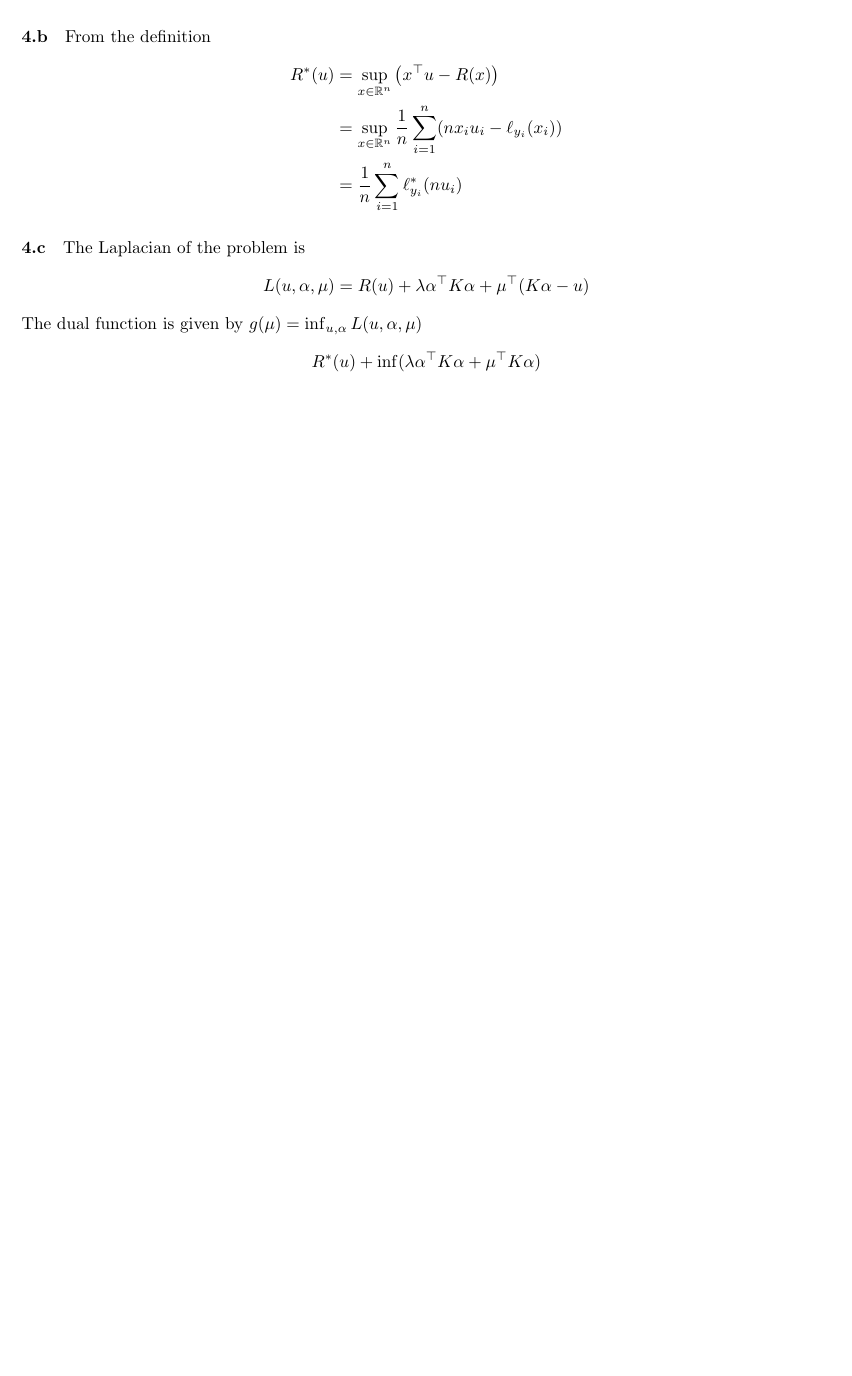
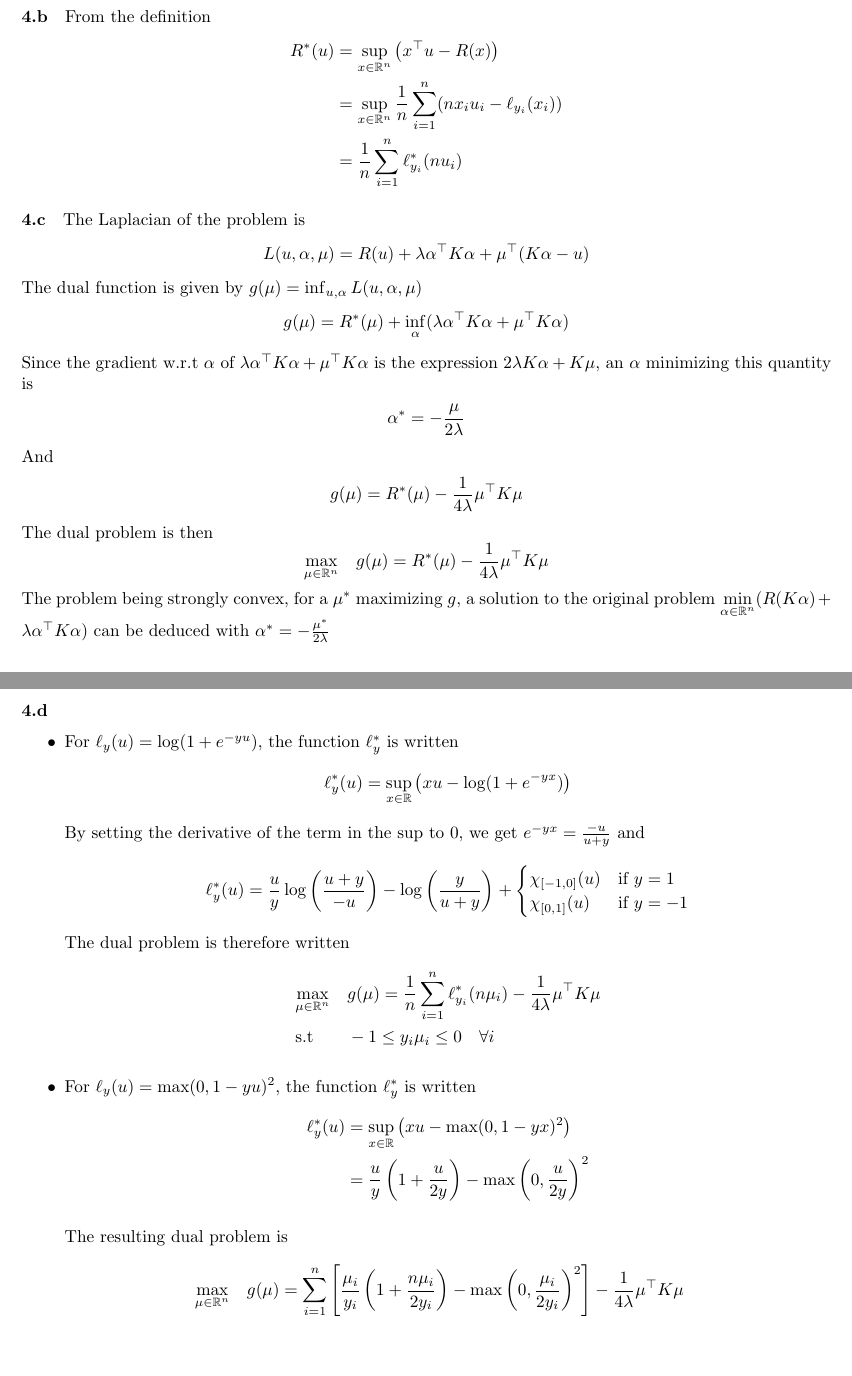
Before and after one commit to hugcis/kernel-in-ml, a LaTeX problem sheet (homework/homework.tex): part of page 4 of 4 before the commit and two parts of pages 5 and 6 of 6 after it, the two joined at a grey line, cut so that both start at the same text, the shorter picture padded with empty space. Compiled offline with pdfLaTeX.

Commit message:
Finish homework

```diff
--- a/homework/homework.tex
+++ b/homework/homework.tex
@@ -303,6 +353,77 @@
     \end{align*}
     The dual function is given by $g(\mu) = \inf_{u, \alpha} L(u, \alpha, \mu)$
     \begin{align*}
-        R^*(u) + \inf(\lambda\alpha^\top K \alpha + \mu^\top K\alpha)
+        g(\mu) = R^*(\mu) + \inf_{\alpha}(\lambda\alpha^\top K \alpha +
+        \mu^\top K\alpha)
     \end{align*}
+    Since the gradient w.r.t $\alpha$ of $\lambda\alpha^\top K \alpha +
+    \mu^\top K\alpha$ is the expression $2\lambda K \alpha  + K\mu$, an $\alpha$
+    minimizing this quantity is
+    \begin{align*}
+        \alpha^* = -\frac{\mu}{2\lambda}
+    \end{align*}
+    And
+    \begin{align*}
+        g(\mu) = R^*(\mu) - \frac{1}{4\lambda}\mu^\top K \mu
+    \end{align*}
+    The dual problem is then
+    \begin{equation*}
+        \begin{aligned}
+        & \underset{\mu\in\mathbb{R}^n}{\text{max}}
+        & & g(\mu) = R^*(\mu) - \frac{1}{4\lambda}\mu^\top K \mu\\
+        \end{aligned}
+    \end{equation*}
+    The problem being strongly convex, for a $\mu^*$ maximizing $g$, a solution
+    to the original problem
+    $\underset{\alpha\in\mathbb{R}^n}{\text{min}} (R(K\alpha) +
+    \lambda \alpha^\top K \alpha)$
+    can be deduced with $\alpha^* = -\frac{\mu^*}{2\lambda}$
+
+    \paragraph{4.d}
+    \begin{itemize}
+        \item For $\ell_y(u) = \log(1 + e^{- yu})$, the function $\ell_y^*$ is
+        written
+        \begin{align*}
+            \ell_y^*(u) = \sup_{x\in\mathbb{R}} \left(xu - \log(1 + e^{- yx})
+            \right)
+        \end{align*}
+        By setting the derivative of the term in the $\sup$ to 0, we get
+        $e^{-yx} = \frac{-u}{u+y}$ and
+        \begin{align*}
+            \ell_y^*(u) = \frac{u}{y}\log\left(\frac{u + y}{-u}\right) -
+            \log\left(\frac{y}{u + y}\right) +
+            \begin{cases}
+              \chi_{[-1, 0]}(u)  &
+              \text{if } y = 1\\
+              \chi_{[0, 1]}(u) & \text{if } y = -1
+            \end{cases}
+        \end{align*}
+        The dual problem is therefore written
+        \begin{equation*}
+            \begin{aligned}
+            & \underset{\mu\in\mathbb{R}^n}{\text{max}}
+            & & g(\mu) = \frac{1}{n}\sum_{i=1}^n \ell^*_{y_i}(n\mu_i) -
+            \frac{1}{4\lambda}\mu^\top K \mu\\
+            & \text{s.t} & & -1 \leq y_i\mu_i \leq 0 \quad \forall i
+            \end{aligned}
+        \end{equation*}
+        \item For $\ell_y(u) = \max(0, 1-yu)^2$, the function $\ell_y^*$ is
+        written
+        \begin{align*}
+            \ell_y^*(u) &= \sup_{x\in\mathbb{R}} \left(xu - \max(0, 1-yx)^2
+            \right)\\
+            &= \frac{u}{y}\left(1 + \frac{u}{2y}\right) - \max\left(0 ,
+            \frac{u}{2y}\right)^2
+        \end{align*}
+
+        The resulting dual problem is
+        \begin{equation*}
+            \begin{aligned}
+            & \underset{\mu\in\mathbb{R}^n}{\text{max}}
+            & & g(\mu) = \sum_{i=1}^n\left[ \frac{\mu_i}{y_i}\left(1 +
+            \frac{n\mu_i}{2y_i}\right) - \max\left(0 , \frac{\mu_i}{2y_i}
+            \right)^2\right] - \frac{1}{4\lambda}\mu^\top K \mu
+            \end{aligned}
+        \end{equation*}
+    \end{itemize}
 \end{document}
```
Also changed, not shown: homework/homework.pdf, homework/homework.tex (68 more changed lines).
